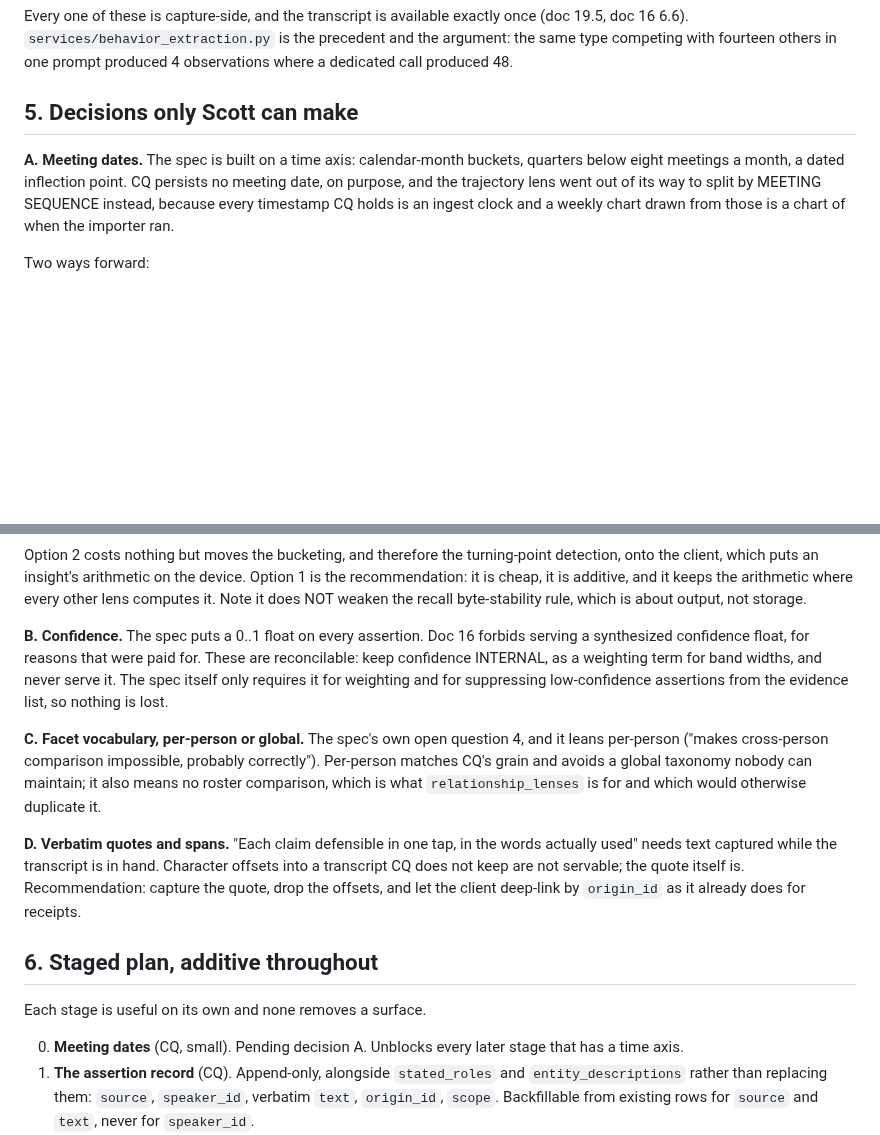
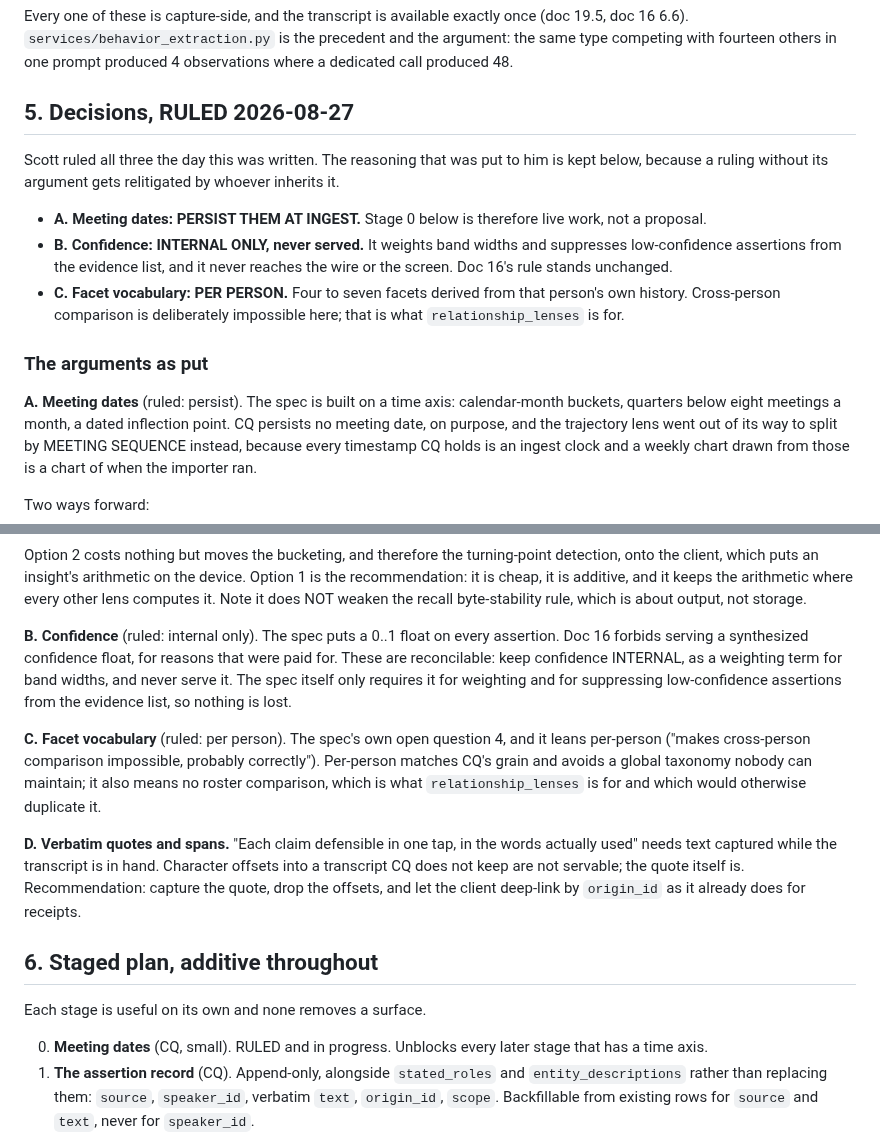
Before and after one commit to scottxxxxx/contextquilt, a Markdown page: docs/architecture/21-role-assertions.md, 2 parts joined by grey strips. Rendered like a GitHub page; blank space fills up the shorter version.

Commit message:
docs: record Scott's three rulings on doc 21
Persist meeting dates at ingest; keep confidence internal and never serve
it, so doc 16's rule stands unchanged; facet vocabulary per person. The
arguments as put to him are kept under the rulings, because a ruling
without its argument gets relitigated by whoever inherits it.

Co-Authored-By: Claude Opus 5 (1M context) <noreply@anthropic.com>
Claude-Session: https://claude.ai/code/session_01Wy91oFD4TxvJkh6vujr92J

```diff
--- a/docs/architecture/21-role-assertions.md
+++ b/docs/architecture/21-role-assertions.md
@@ -95,9 +95,24 @@ the precedent and the argument: the same type competing with fourteen
 others in one prompt produced 4 observations where a dedicated call
 produced 48.
 
-## 5. Decisions only Scott can make
+## 5. Decisions, RULED 2026-08-27
 
-**A. Meeting dates.** The spec is built on a time axis: calendar-month
+Scott ruled all three the day this was written. The reasoning that was
+put to him is kept below, because a ruling without its argument gets
+relitigated by whoever inherits it.
+
+- **A. Meeting dates: PERSIST THEM AT INGEST.** Stage 0 below is
+  therefore live work, not a proposal.
+- **B. Confidence: INTERNAL ONLY, never served.** It weights band widths
+  and suppresses low-confidence assertions from the evidence list, and it
+  never reaches the wire or the screen. Doc 16's rule stands unchanged.
+- **C. Facet vocabulary: PER PERSON.** Four to seven facets derived from
+  that person's own history. Cross-person comparison is deliberately
+  impossible here; that is what `relationship_lenses` is for.
+
+### The arguments as put
+
+**A. Meeting dates** (ruled: persist). The spec is built on a time axis: calendar-month
 buckets, quarters below eight meetings a month, a dated inflection point.
 CQ persists no meeting date, on purpose, and the trajectory lens went out
 of its way to split by MEETING SEQUENCE instead, because every timestamp
@@ -121,14 +136,14 @@ is additive, and it keeps the arithmetic where every other lens computes
 it. Note it does NOT weaken the recall byte-stability rule, which is
 about output, not storage.
 
-**B. Confidence.** The spec puts a 0..1 float on every assertion. Doc 16
+**B. Confidence** (ruled: internal only). The spec puts a 0..1 float on every assertion. Doc 16
 forbids serving a synthesized confidence float, for reasons that were
 paid for. These are reconcilable: keep confidence INTERNAL, as a
 weighting term for band widths, and never serve it. The spec itself only
 requires it for weighting and for suppressing low-confidence assertions
 from the evidence list, so nothing is lost.
 
-**C. Facet vocabulary, per-person or global.** The spec's own open
+**C. Facet vocabulary** (ruled: per person). The spec's own open
 question 4, and it leans per-person ("makes cross-person comparison
 impossible, probably correctly"). Per-person matches CQ's grain and
 avoids a global taxonomy nobody can maintain; it also means no roster
@@ -146,7 +161,7 @@ does for receipts.
 
 Each stage is useful on its own and none removes a surface.
 
-0. **Meeting dates** (CQ, small). Pending decision A. Unblocks every
+0. **Meeting dates** (CQ, small). RULED and in progress. Unblocks every
    later stage that has a time axis.
 1. **The assertion record** (CQ). Append-only, alongside `stated_roles`
    and `entity_descriptions` rather than replacing them: `source`,
```
